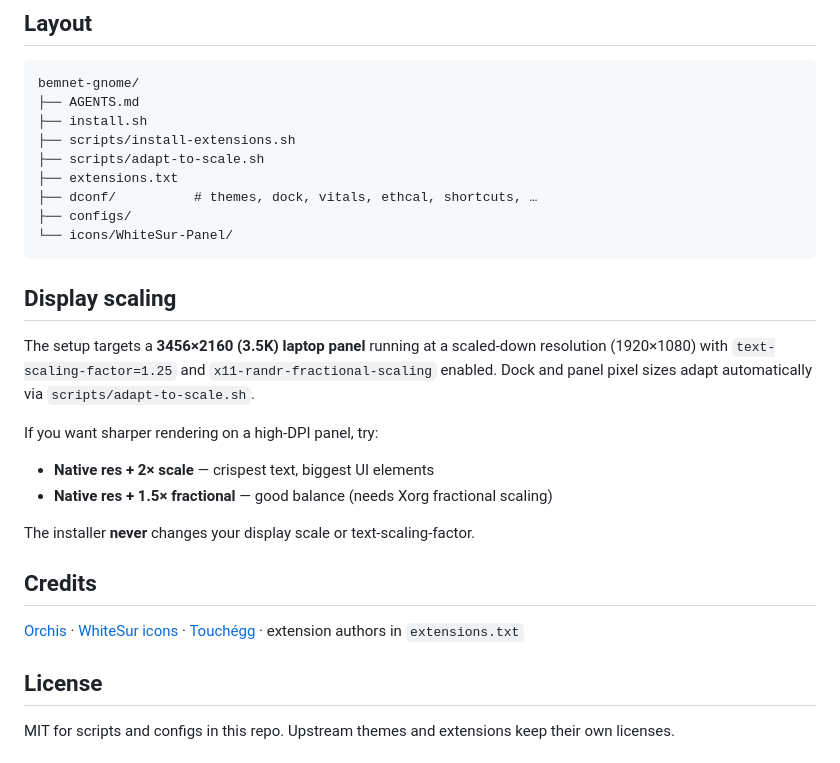
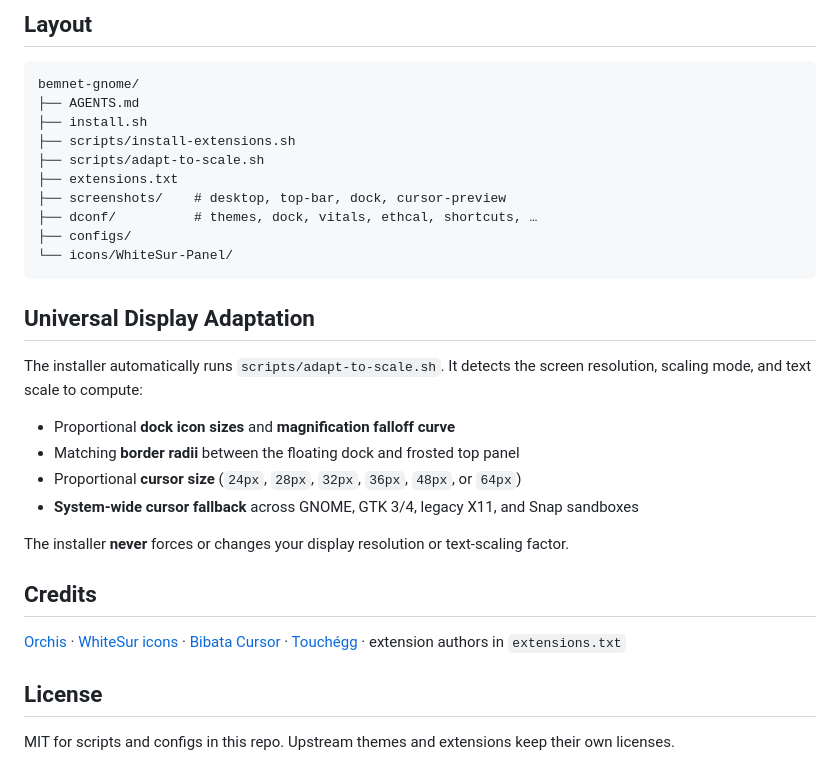
Before and after one commit to BemnetMussa/bemnet-gnome, a Markdown page: README.md, the part around one of its changes. GitHub-like rendering.

````diff
--- a/README.md
+++ b/README.md
@@ -98,24 +127,25 @@ bemnet-gnome/
 ├── scripts/install-extensions.sh
 ├── scripts/adapt-to-scale.sh
 ├── extensions.txt
+├── screenshots/    # desktop, top-bar, dock, cursor-preview
 ├── dconf/          # themes, dock, vitals, ethcal, shortcuts, …
 ├── configs/
 └── icons/WhiteSur-Panel/
 ```
 
-## Display scaling
+## Universal Display Adaptation
 
-The setup targets a **3456×2160 (3.5K) laptop panel** running at a scaled-down resolution (1920×1080) with `text-scaling-factor=1.25` and `x11-randr-fractional-scaling` enabled.  Dock and panel pixel sizes adapt automatically via `scripts/adapt-to-scale.sh`.
+The installer automatically runs `scripts/adapt-to-scale.sh`. It detects the screen resolution, scaling mode, and text scale to compute:
+- Proportional **dock icon sizes** and **magnification falloff curve**
+- Matching **border radii** between the floating dock and frosted top panel
+- Proportional **cursor size** (`24px`, `28px`, `32px`, `36px`, `48px`, or `64px`)
+- **System-wide cursor fallback** across GNOME, GTK 3/4, legacy X11, and Snap sandboxes
 
-If you want sharper rendering on a high-DPI panel, try:
-- **Native res + 2× scale** — crispest text, biggest UI elements
-- **Native res + 1.5× fractional** — good balance (needs Xorg fractional scaling)
-
-The installer **never** changes your display scale or text-scaling-factor.
+The installer **never** forces or changes your display resolution or text-scaling factor.
 
 ## Credits
 
-[Orchis](https://github.com/vinceliuice/Orchis-theme) · [WhiteSur icons](https://github.com/vinceliuice/WhiteSur-icon-theme) · [Touchégg](https://github.com/JoseExposito/touchegg) · extension authors in `extensions.txt`
+[Orchis](https://github.com/vinceliuice/Orchis-theme) · [WhiteSur icons](https://github.com/vinceliuice/WhiteSur-icon-theme) · [Bibata Cursor](https://github.com/ful1e5/Bibata_Cursor) · [Touchégg](https://github.com/JoseExposito/touchegg) · extension authors in `extensions.txt`
 
 ## License
 
````
Also changed, not shown: other parts of README.md (+41 -12 lines), screenshots/cursor-preview.png (added), screenshots/dock.png (added), screenshots/top-bar.png (added).
